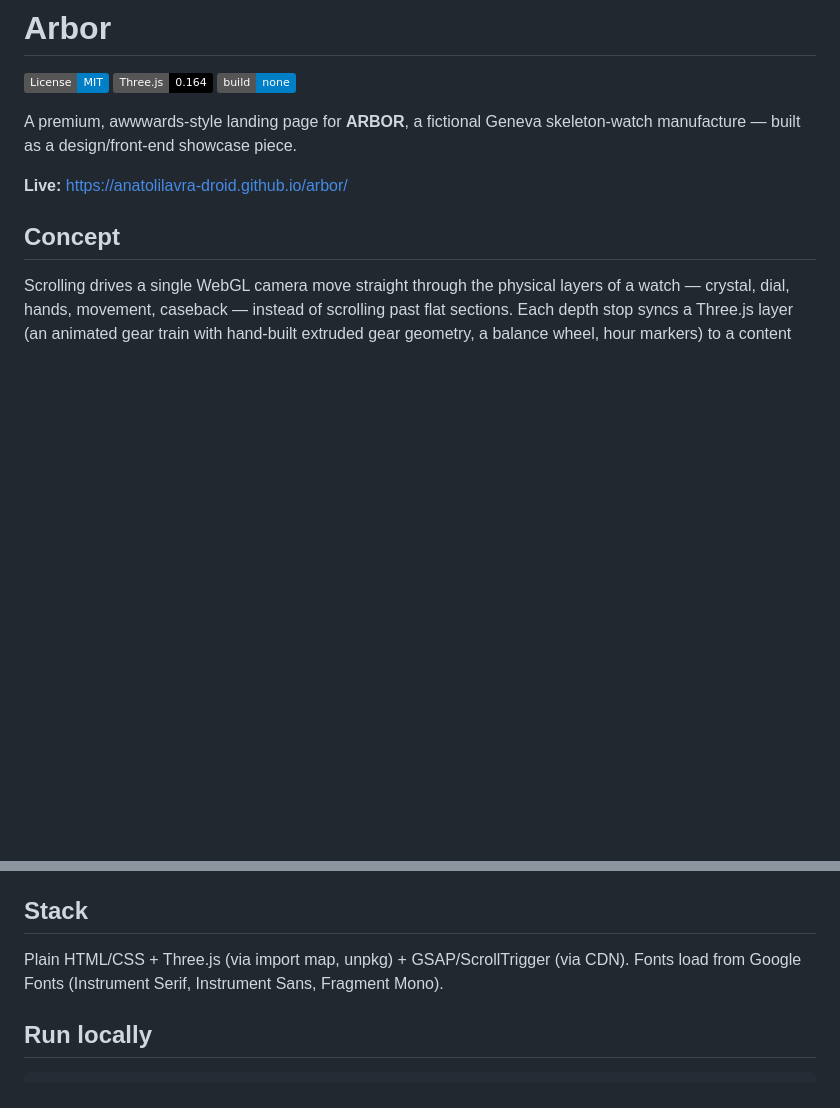
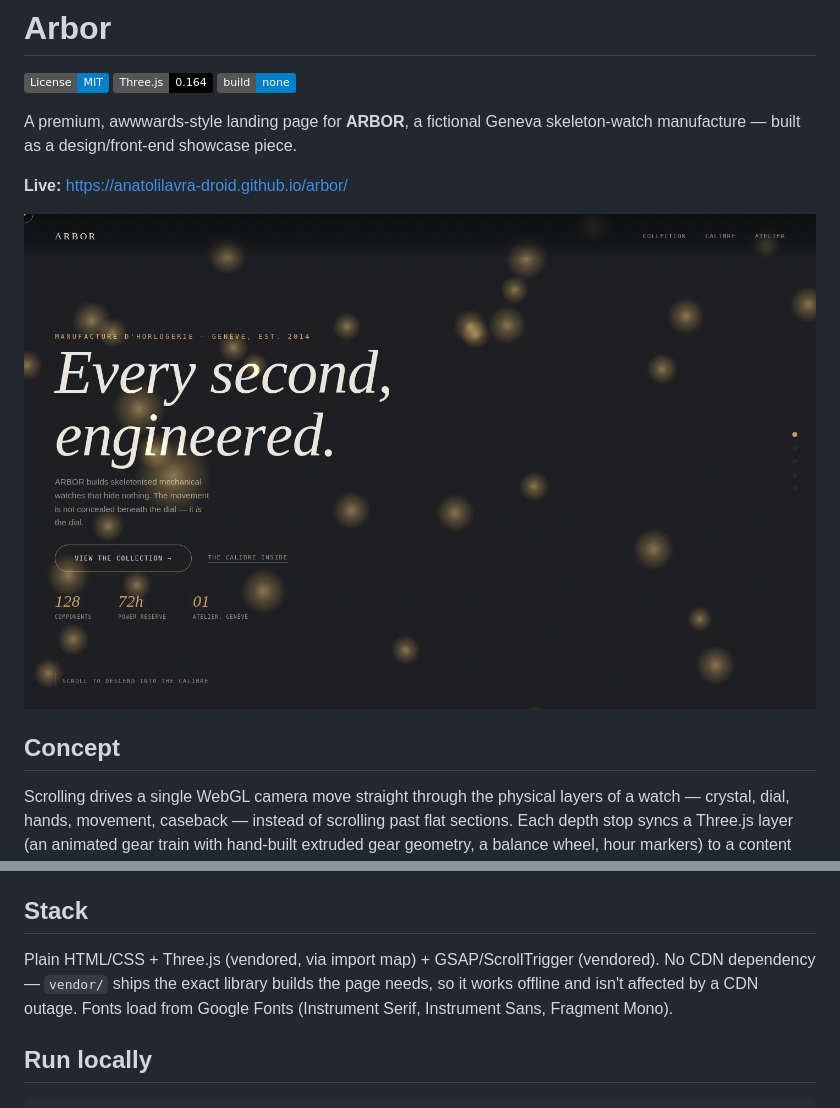
Before and after one commit to anatolilavra-droid/Arbor, a Markdown page: README.md, 2 parts joined by grey strips. Drawn GitHub-style; pictures changed too: docs/preview.png (added); badges without logos; blank space fills up the shorter version.

```diff
--- a/README.md
+++ b/README.md
@@ -7,6 +7,8 @@
 A premium, awwwards-style landing page for **ARBOR**, a fictional Geneva skeleton-watch manufacture — built as a design/front-end showcase piece.
 
 **Live:** https://anatolilavra-droid.github.io/arbor/
+
+![ARBOR hero section](docs/preview.png)
 
 ## Concept
 
@@ -22,7 +24,7 @@ Scrolling drives a single WebGL camera move straight through the physical layers
 
 ## Stack
 
-Plain HTML/CSS + Three.js (via import map, unpkg) + GSAP/ScrollTrigger (via CDN). Fonts load from Google Fonts (Instrument Serif, Instrument Sans, Fragment Mono).
+Plain HTML/CSS + Three.js (vendored, via import map) + GSAP/ScrollTrigger (vendored). No CDN dependency — `vendor/` ships the exact library builds the page needs, so it works offline and isn't affected by a CDN outage. Fonts load from Google Fonts (Instrument Serif, Instrument Sans, Fragment Mono).
 
 ## Run locally
 
```
Also changed, not shown: 4 other files.
